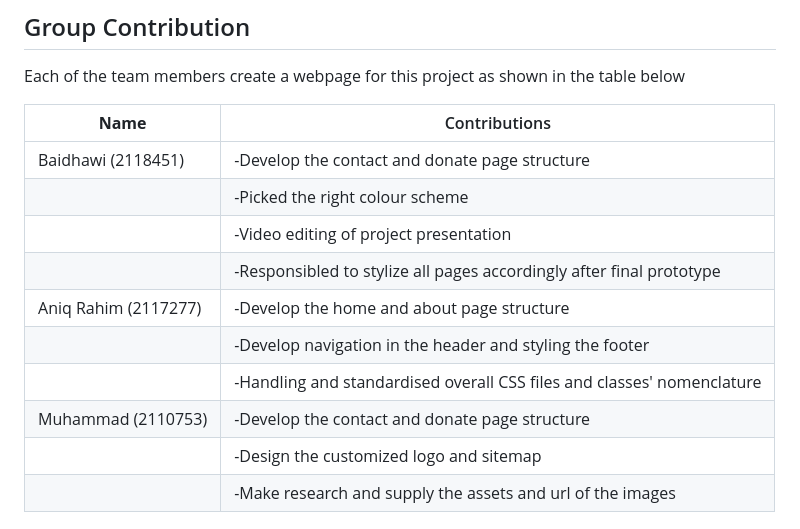
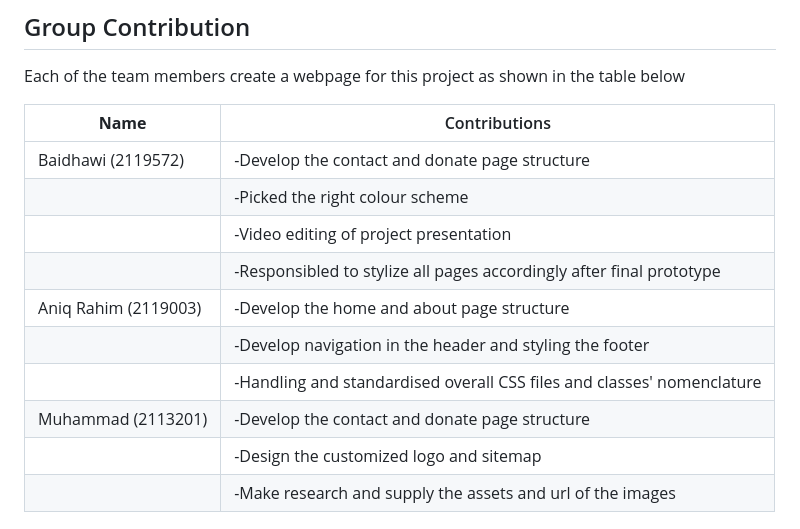
Before and after one commit to p0pay/hungerbowl, a Markdown page: README.md, the part around the change. Rendered like a GitHub page.

```diff
--- a/README.md
+++ b/README.md
@@ -35,14 +35,14 @@ Each of the team members create a webpage for this project as shown in the table
 
 | **Name**                | Contributions                                            |
 |-------------------------|----------------------------------------------------------|
-| Baidhawi (2118451)      | -Develop the contact and donate page structure  |
+| Baidhawi (2119572)      | -Develop the contact and donate page structure  |
 |                         | -Picked the right colour scheme   |
 |                         | -Video editing of project presentation  |
 |                         | -Responsibled to stylize all pages accordingly after final prototype   |
-| Aniq Rahim (2117277)    | -Develop the home and about page structure  |
+| Aniq Rahim (2119003)    | -Develop the home and about page structure  |
 |                         | -Develop navigation in the header and styling the footer   |
 |                         | -Handling and standardised overall CSS files and classes' nomenclature   |
-| Muhammad (2110753)      | -Develop the contact and donate page structure |
+| Muhammad (2113201)      | -Develop the contact and donate page structure |
 |                         | -Design the customized logo and sitemap
 |                         | -Make research and supply the assets and url of the images   |
 
```
